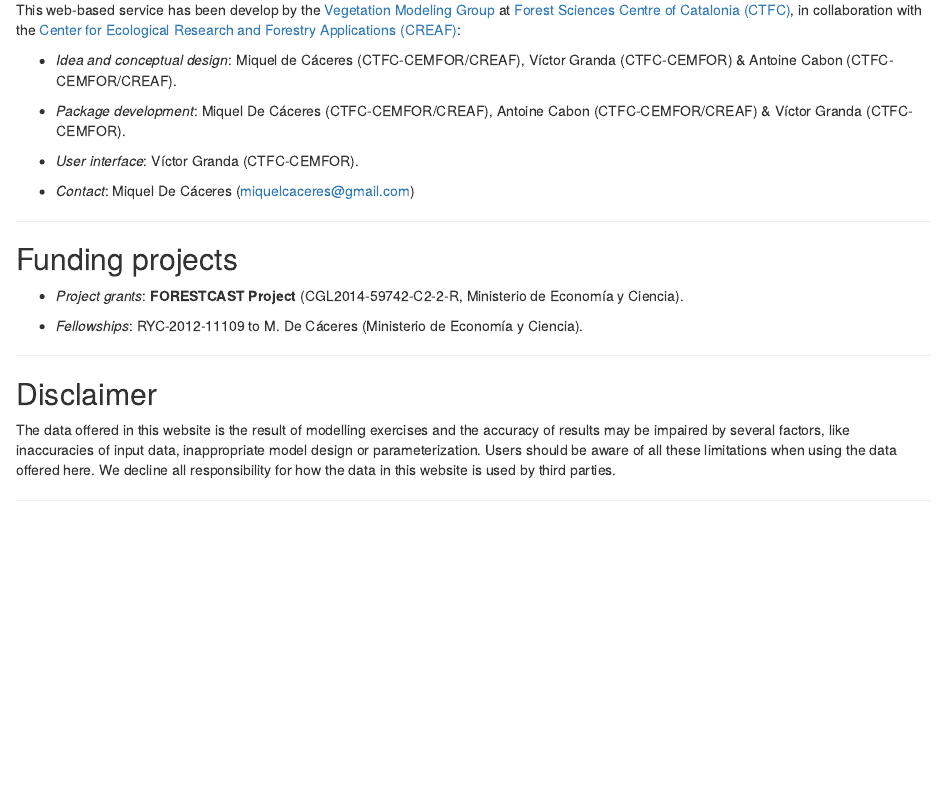
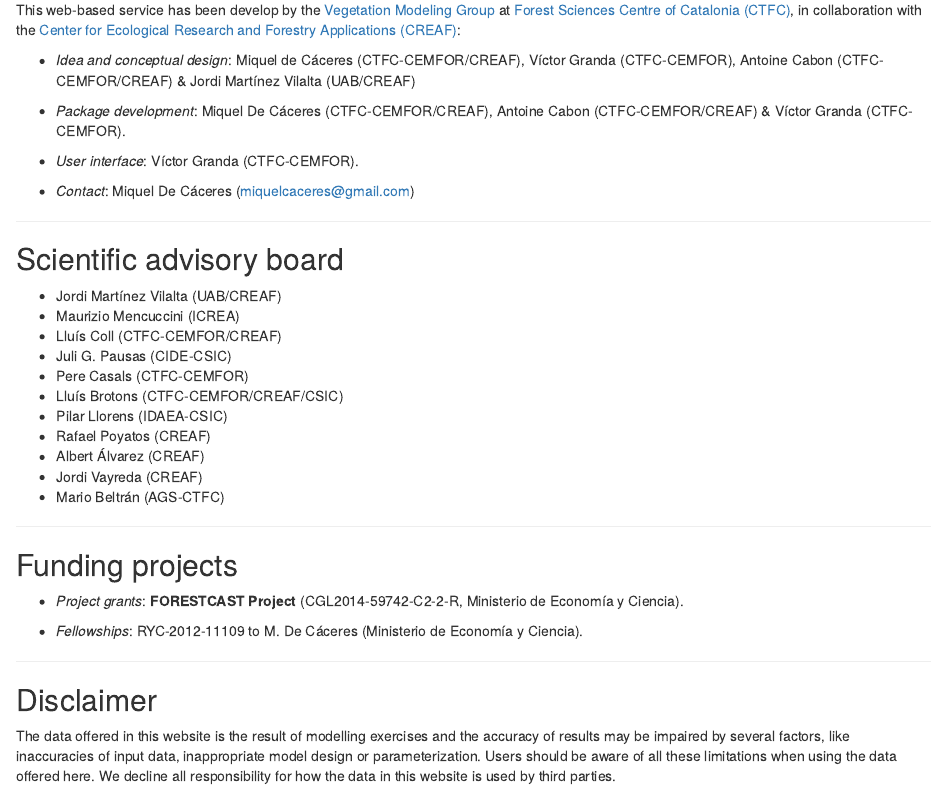
Before and after one commit to miquelcaceres/medfate_shiny, an R Markdown document (Docs/Disclaimer.Rmd): the page in a window 1100 px wide, from 130 px down. Rendered offline with R 4.5, knitr and Pandoc, with nearby package versions.

Commit message:
About tab updated

```diff
--- a/Docs/Disclaimer.Rmd
+++ b/Docs/Disclaimer.Rmd
@@ -10,13 +10,29 @@ at [Forest Sciences Centre of Catalonia (CTFC)](http://www.ctfc.cat),
 in collaboration with the
 [Center for Ecological Research and Forestry Applications (CREAF)](http://www.creaf.cat/):
 
-  + *Idea and conceptual design*: Miquel de Cáceres (CTFC-CEMFOR/CREAF), Víctor Granda (CTFC-CEMFOR) & Antoine Cabon (CTFC-CEMFOR/CREAF).
+  + *Idea and conceptual design*: Miquel de Cáceres (CTFC-CEMFOR/CREAF), Víctor Granda (CTFC-CEMFOR), Antoine Cabon (CTFC-CEMFOR/CREAF) & Jordi Martínez Vilalta (UAB/CREAF)
 
   + *Package development*: Miquel De Cáceres (CTFC-CEMFOR/CREAF), Antoine Cabon (CTFC-CEMFOR/CREAF) & Víctor Granda (CTFC-CEMFOR).
 
   + *User interface*: Víctor Granda (CTFC-CEMFOR).
 
   + *Contact*: Miquel De Cáceres (miquelcaceres@gmail.com)
+
+---
+
+## Scientific advisory board
+
++ Jordi Martínez Vilalta (UAB/CREAF)
++ Maurizio Mencuccini (ICREA)
++ Lluís Coll (CTFC-CEMFOR/CREAF)
++ Juli G. Pausas (CIDE-CSIC)
++ Pere Casals (CTFC-CEMFOR)
++ Lluís Brotons (CTFC-CEMFOR/CREAF/CSIC)
++ Pilar Llorens (IDAEA-CSIC)
++ Rafael Poyatos (CREAF)
++ Albert Álvarez (CREAF)
++ Jordi Vayreda (CREAF)
++ Mario Beltrán (AGS-CTFC)
 
 ---
 
```
